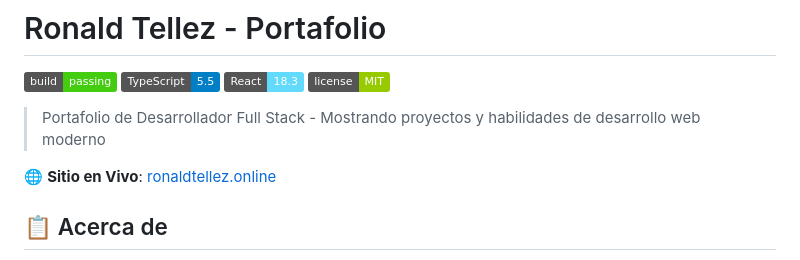
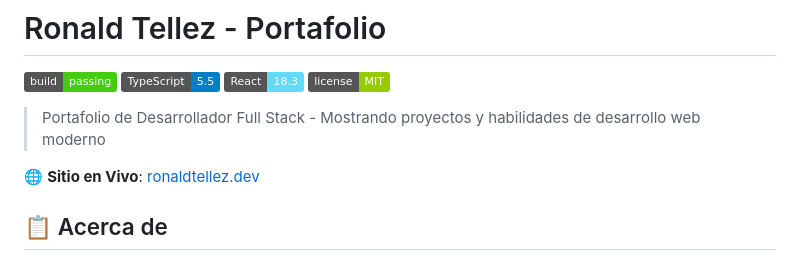
Before and after one commit to zeta-develop/portafolio, a Markdown page: README.md, the part around one of its changes. Drawn GitHub-style; badges without logos.

Commit message:
Update live site link and author website in README

```diff
--- a/README.md
+++ b/README.md
@@ -7,7 +7,7 @@
 
 > Portafolio de Desarrollador Full Stack - Mostrando proyectos y habilidades de desarrollo web moderno
 
-🌐 **Sitio en Vivo**: [ronaldtellez.online](https://ronaldtellez.online)
+🌐 **Sitio en Vivo**: [ronaldtellez.dev](https://ronaldtellez.dev)
 
 ## 📋 Acerca de
 
```
Also changed, not shown: other parts of README.md (+1 -1 lines).
